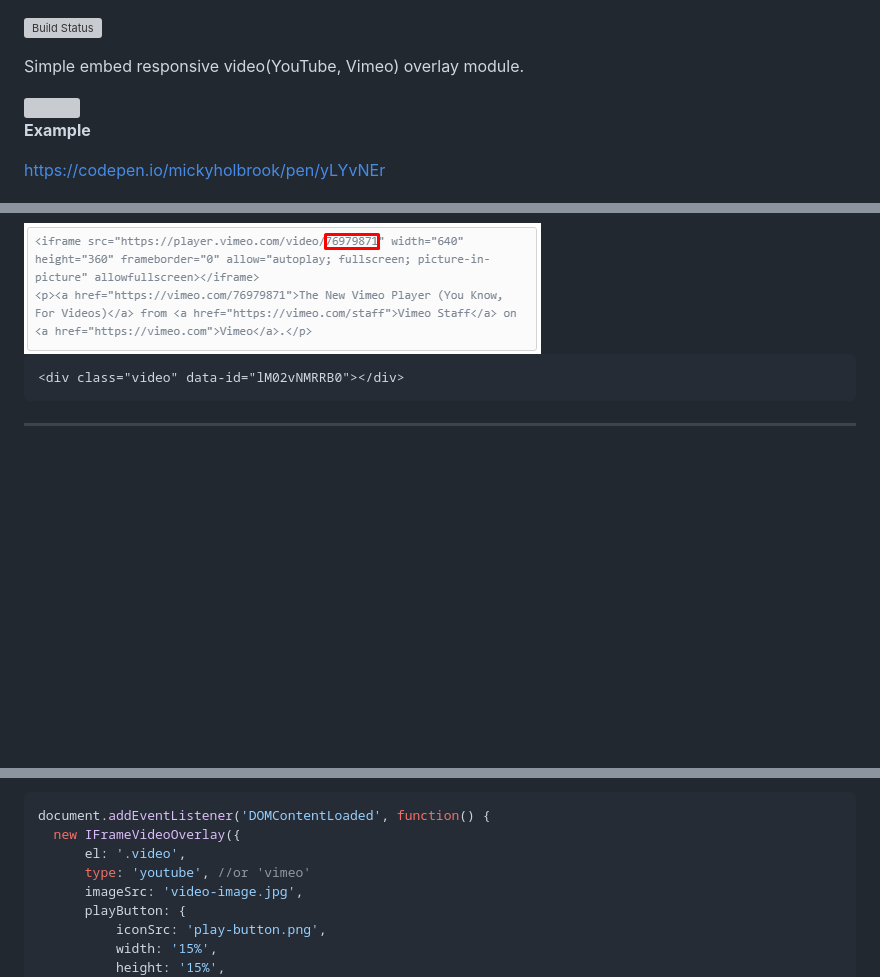
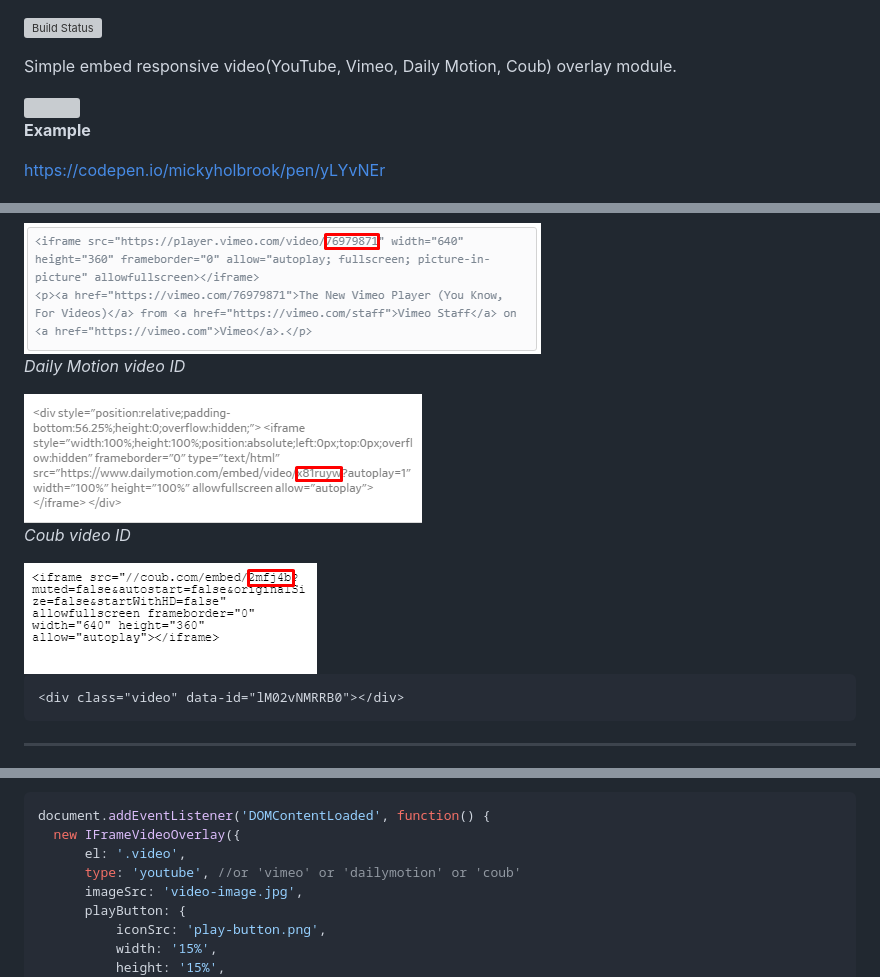
Before and after one commit to dmitriyakkerman/iframe-video-overlay, a Markdown page: README.md, 3 parts joined by grey strips. Drawn GitHub-style; pictures changed too: docs-images/image5.png (added), docs-images/image6.png (added); blank space fills up the shorter version; grey boxes are pictures that could not be loaded.

Commit message:
+ dailymotion and coub support

````diff
--- a/README.md
+++ b/README.md
@@ -1,6 +1,6 @@
 [![Build Status](https://travis-ci.org/dmitriyakkerman/iframe-video-overlay.svg?branch=master)](https://travis-ci.org/dmitriyakkerman/iframe-video-overlay)
 
-Simple embed responsive video(YouTube, Vimeo) overlay module.
+Simple embed responsive video(YouTube, Vimeo, Daily Motion, Coub) overlay module.
 
 <img src="https://raw.githubusercontent.com/dmitriyakkerman/iframe-video-overlay/master/docs-images/presentation.gif">
 
@@ -56,6 +56,17 @@ _Vimeo video ID_
 
 <img src="https://raw.githubusercontent.com/dmitriyakkerman/iframe-video-overlay/master/docs-images/image4.png">
 
+
+_Daily Motion video ID_
+
+
+<img src="https://raw.githubusercontent.com/dmitriyakkerman/iframe-video-overlay/master/docs-images/image5.png">
+
+_Coub video ID_
+
+
+<img src="https://raw.githubusercontent.com/dmitriyakkerman/iframe-video-overlay/master/docs-images/image6.png">
+
 ```html
 <div class="video" data-id="lM02vNMRRB0"></div>
 ```
@@ -77,7 +88,7 @@ _Vimeo video ID_
 document.addEventListener('DOMContentLoaded', function() {
   new IFrameVideoOverlay({
       el: '.video',
-      type: 'youtube', //or 'vimeo'
+      type: 'youtube', //or 'vimeo' or 'dailymotion' or 'coub'
       imageSrc: 'video-image.jpg',
       playButton: {
           iconSrc: 'play-button.png',
````
Also changed, not shown: 4 other files.
